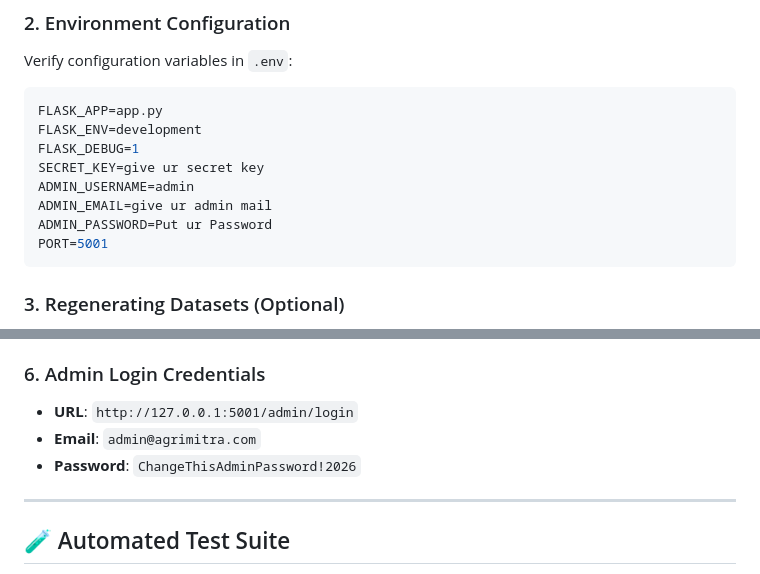
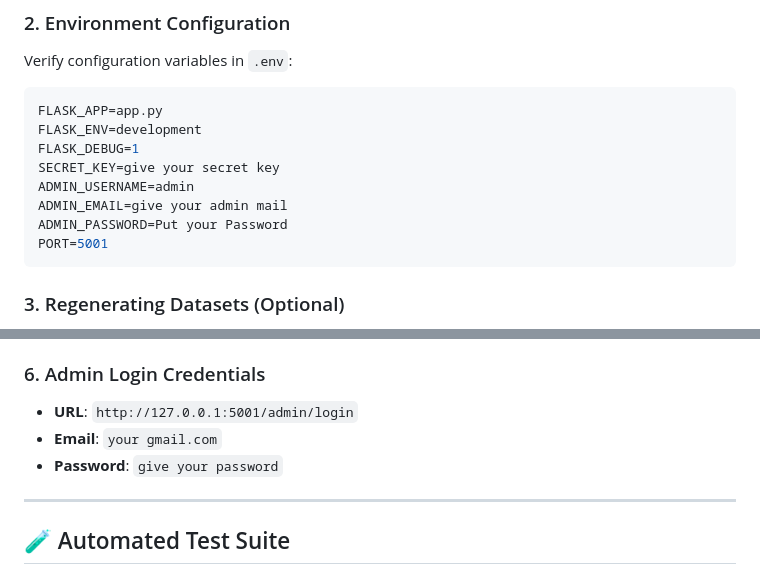
Before and after one commit to Sudhanshu-c0/AGRI-MITRA_Smart-Crop-Prediction-and-Fertilizer-Recommendation-using-Machine-Learning, a Markdown page: README.md, 2 parts joined by grey strips. Drawn GitHub-style.

Commit message:
Improve README placeholder text for credentials
Updated placeholder text for secret key, admin email, and password in README.

````diff
--- a/README.md
+++ b/README.md
@@ -185,10 +185,10 @@ Verify configuration variables in `.env`:
 FLASK_APP=app.py
 FLASK_ENV=development
 FLASK_DEBUG=1
-SECRET_KEY=give ur secret key
+SECRET_KEY=give your secret key
 ADMIN_USERNAME=admin
-ADMIN_EMAIL=give ur admin mail
-ADMIN_PASSWORD=Put ur Password
+ADMIN_EMAIL=give your admin mail
+ADMIN_PASSWORD=Put your Password
 PORT=5001
 ```
 
@@ -216,8 +216,8 @@ Access the application at `http://127.0.0.1:5001`.
 
 ### 6. Admin Login Credentials
 - **URL**: `http://127.0.0.1:5001/admin/login`
-- **Email**: `admin@agrimitra.com`
-- **Password**: `ChangeThisAdminPassword!2026`
+- **Email**: `your gmail.com`
+- **Password**: `give your password`
 
 ---
 
````
